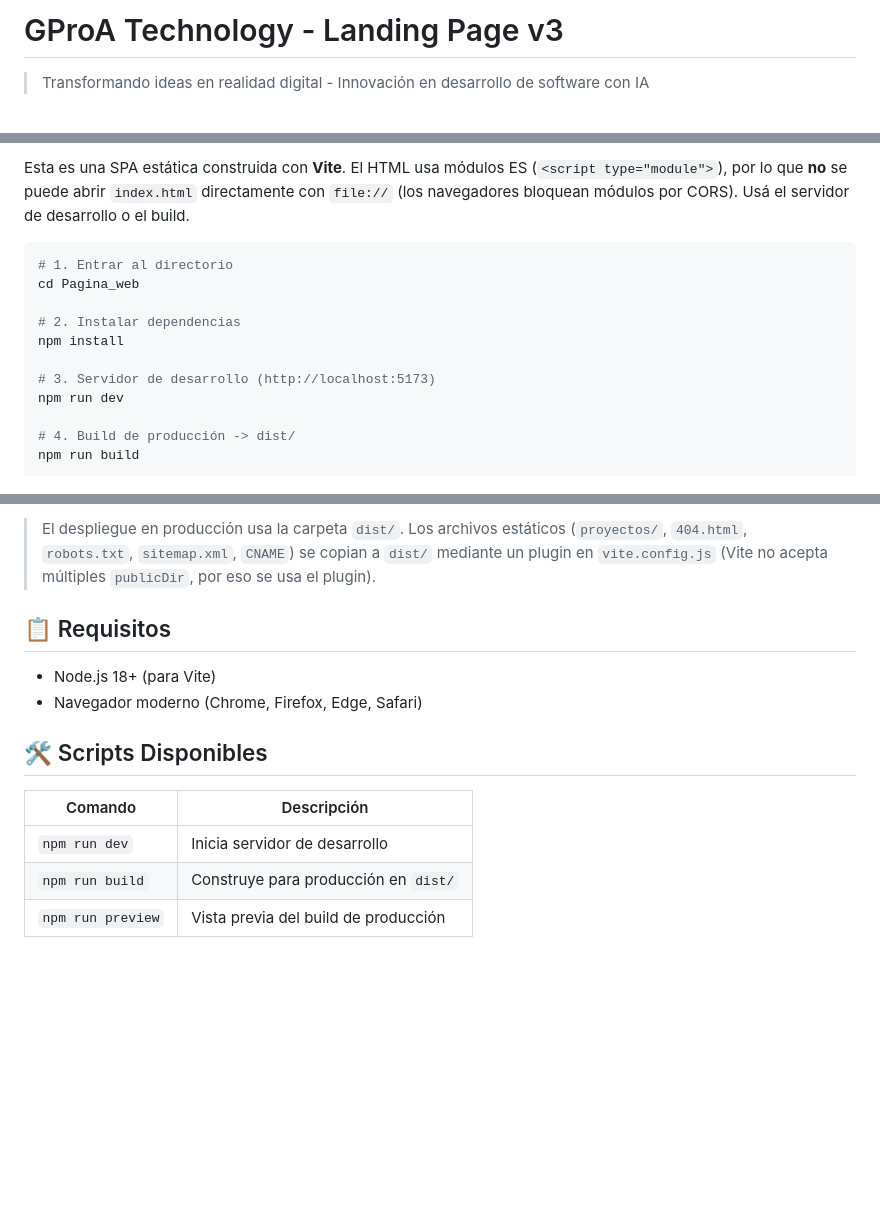
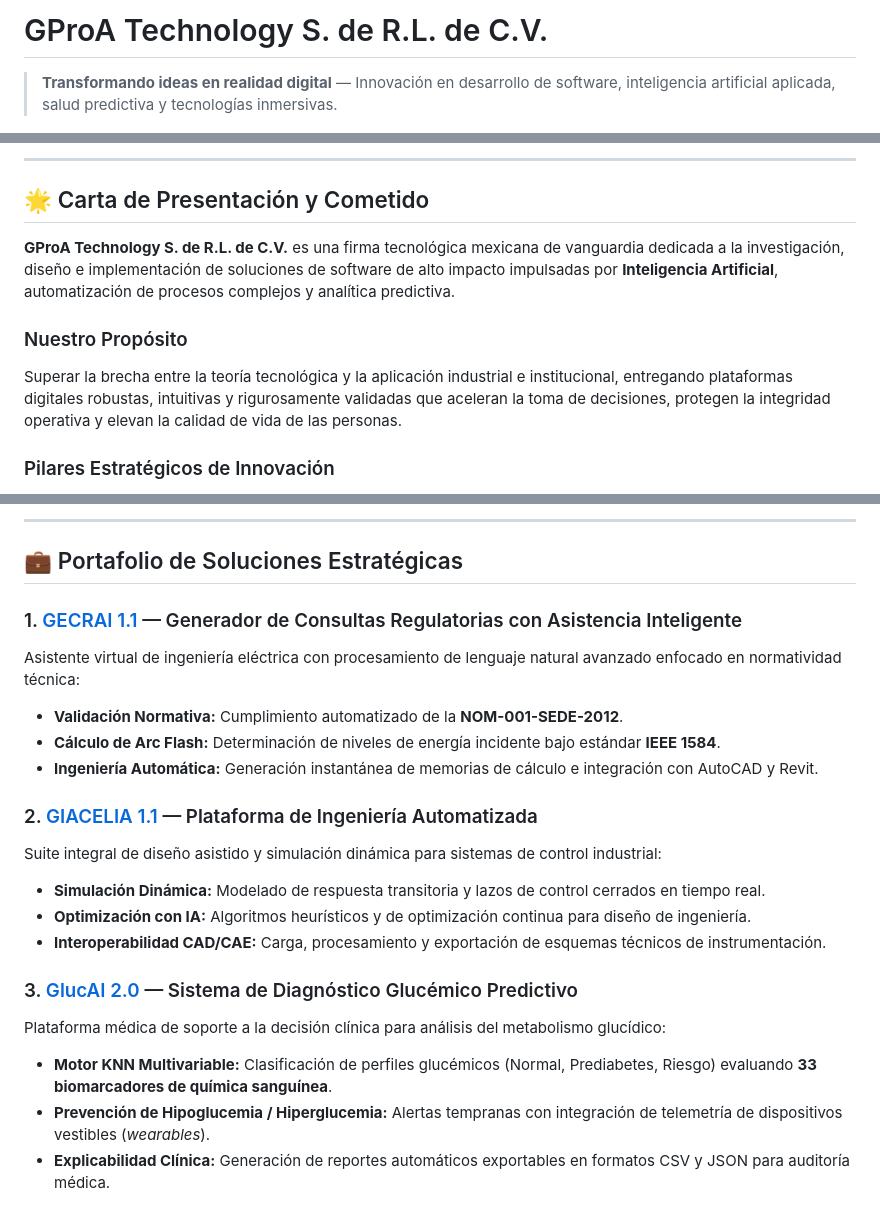
Before and after one commit to gproatechnology/GProA_PaginaWeb, a Markdown page: README.md, 3 parts joined by grey strips. Rendered like a GitHub page; blank space fills up the shorter version.

Commit message:
docs: reestructurar README como carta de presentación corporativa con diagramas Mermaid

````diff
--- a/README.md
+++ b/README.md
@@ -1,4 +1,4 @@
-# GProA Technology - Landing Page v3
+# GProA Technology S. de R.L. de C.V.
 
-> Transformando ideas en realidad digital - Innovación en desarrollo de software con IA
+> **Transformando ideas en realidad digital** — Innovación en desarrollo de software, inteligencia artificial aplicada, salud predictiva y tecnologías inmersivas.
 
@@ -6,16 +9,12 @@
 
-Esta es una SPA estática construida con **Vite**. El HTML usa módulos ES (`<script type="module">`), por lo que **no** se puede abrir `index.html` directamente con `file://` (los navegadores bloquean módulos por CORS). Usá el servidor de desarrollo o el build.
+---
 
-```bash
-# 1. Entrar al directorio
-cd Pagina_web
+## 🌟 Carta de Presentación y Cometido
 
-# 2. Instalar dependencias
-npm install
+**GProA Technology S. de R.L. de C.V.** es una firma tecnológica mexicana de vanguardia dedicada a la investigación, diseño e implementación de soluciones de software de alto impacto impulsadas por **Inteligencia Artificial**, automatización de procesos complejos y analítica predictiva.
 
-# 3. Servidor de desarrollo (http://localhost:5173)
-npm run dev
+### Nuestro Propósito
+Superar la brecha entre la teoría tecnológica y la aplicación industrial e institucional, entregando plataformas digitales robustas, intuitivas y rigurosamente validadas que aceleran la toma de decisiones, protegen la integridad operativa y elevan la calidad de vida de las personas.
 
-# 4. Build de producción -> dist/
-npm run build
+### Pilares Estratégicos de Innovación
 
@@ -24,20 +68,24 @@ npm run preview
 ```
 
-> El despliegue en producción usa la carpeta `dist/`. Los archivos estáticos
-> (`proyectos/`, `404.html`, `robots.txt`, `sitemap.xml`, `CNAME`) se copian
-> a `dist/` mediante un plugin en `vite.config.js` (Vite no acepta múltiples
-> `publicDir`, por eso se usa el plugin).
+---
 
-## 📋 Requisitos
+## 💼 Portafolio de Soluciones Estratégicas
 
-- Node.js 18+ (para Vite)
-- Navegador moderno (Chrome, Firefox, Edge, Safari)
+### 1. [GECRAI 1.1](https://github.com/gproatechnology/GProA_GECRAI.git) — Generador de Consultas Regulatorias con Asistencia Inteligente
+Asistente virtual de ingeniería eléctrica con procesamiento de lenguaje natural avanzado enfocado en normatividad técnica:
+- **Validación Normativa:** Cumplimiento automatizado de la **NOM-001-SEDE-2012**.
+- **Cálculo de Arc Flash:** Determinación de niveles de energía incidente bajo estándar **IEEE 1584**.
+- **Ingeniería Automática:** Generación instantánea de memorias de cálculo e integración con AutoCAD y Revit.
 
-## 🛠️ Scripts Disponibles
+### 2. [GIACELIA 1.1](https://github.com/gproatechnology/GProA_GIACELIA.git) — Plataforma de Ingeniería Automatizada
+Suite integral de diseño asistido y simulación dinámica para sistemas de control industrial:
+- **Simulación Dinámica:** Modelado de respuesta transitoria y lazos de control cerrados en tiempo real.
+- **Optimización con IA:** Algoritmos heurísticos y de optimización continua para diseño de ingeniería.
+- **Interoperabilidad CAD/CAE:** Carga, procesamiento y exportación de esquemas técnicos de instrumentación.
 
-| Comando | Descripción |
-|---------|-------------|
-| `npm run dev` | Inicia servidor de desarrollo |
-| `npm run build` | Construye para producción en `dist/` |
-| `npm run preview` | Vista previa del build de producción |
+### 3. [GlucAI 2.0](https://gproa-glucai.onrender.com) — Sistema de Diagnóstico Glucémico Predictivo
+Plataforma médica de soporte a la decisión clínica para análisis del metabolismo glucídico:
+- **Motor KNN Multivariable:** Clasificación de perfiles glucémicos (Normal, Prediabetes, Riesgo) evaluando **33 biomarcadores de química sanguínea**.
+- **Prevención de Hipoglucemia / Hiperglucemia:** Alertas tempranas con integración de telemetría de dispositivos vestibles (*wearables*).
+- **Explicabilidad Clínica:** Generación de reportes automáticos exportables en formatos CSV y JSON para auditoría médica.
 
````
Also changed, not shown: other parts of README.md (+145 -83 lines).
